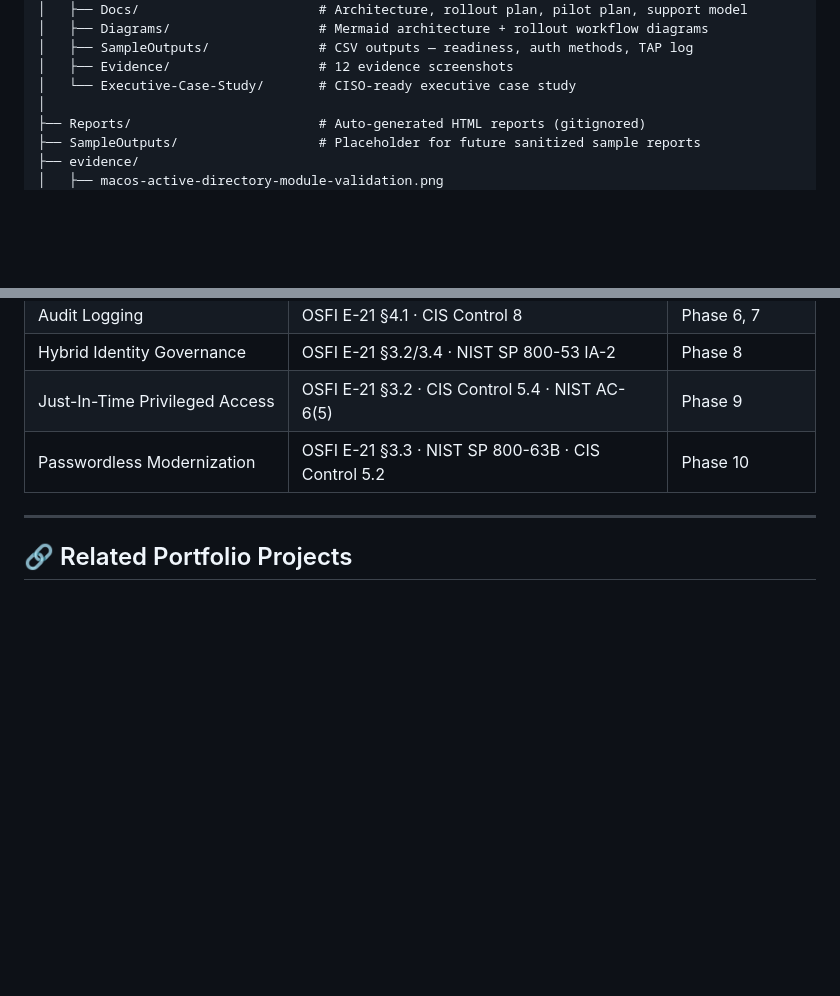
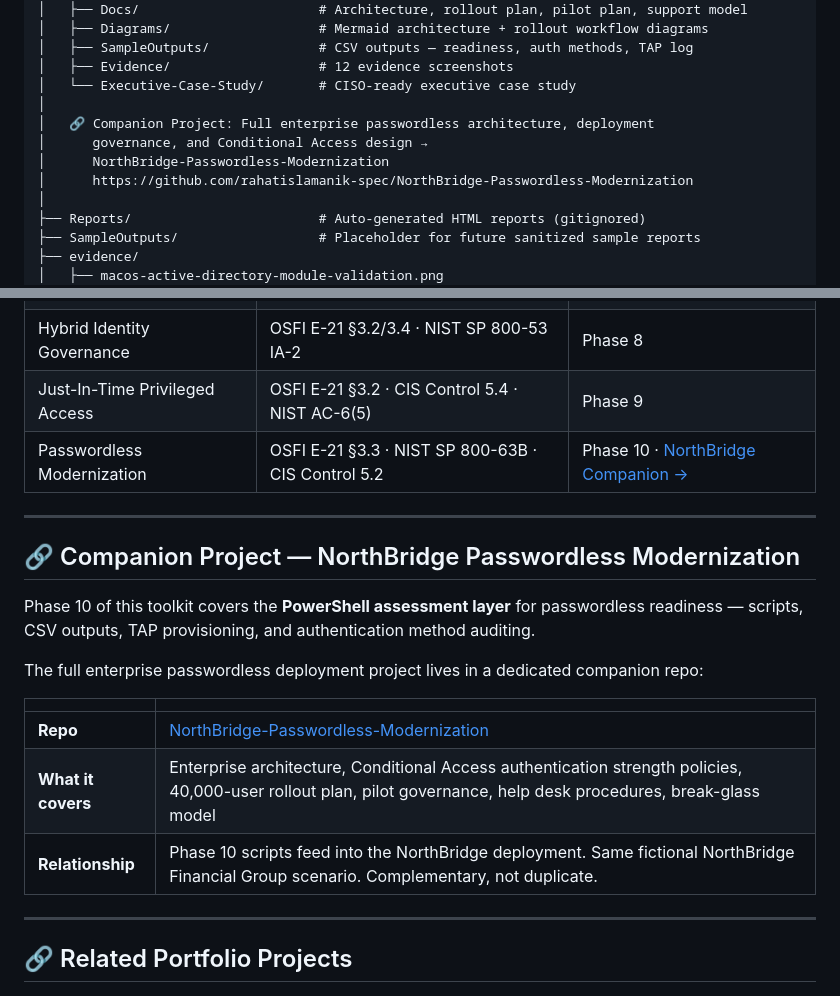
Before and after one commit to rahatislamanik-spec/AD-Identity-Operations-Toolkit, a Markdown page: README.md, 2 parts joined by grey strips. GitHub-like rendering; blank space fills up the shorter version.

Commit message:
docs: add NorthBridge companion project cross-reference — Phase 10 relationship clarified

```diff
--- a/README.md
+++ b/README.md
@@ -87,6 +87,11 @@ AD-Identity-Operations-Toolkit/
 │   ├── SampleOutputs/              # CSV outputs — readiness, auth methods, TAP log
 │   ├── Evidence/                   # 12 evidence screenshots
 │   └── Executive-Case-Study/       # CISO-ready executive case study
+│
+│   🔗 Companion Project: Full enterprise passwordless architecture, deployment
+│      governance, and Conditional Access design →
+│      NorthBridge-Passwordless-Modernization
+│      https://github.com/rahatislamanik-spec/NorthBridge-Passwordless-Modernization
 │
 ├── Reports/                        # Auto-generated HTML reports (gitignored)
 ├── SampleOutputs/                  # Placeholder for future sanitized sample reports
@@ -278,7 +283,21 @@ Import-Module ActiveDirectory
 | Audit Logging | OSFI E-21 §4.1 · CIS Control 8 | Phase 6, 7 |
 | Hybrid Identity Governance | OSFI E-21 §3.2/3.4 · NIST SP 800-53 IA-2 | Phase 8 |
 | Just-In-Time Privileged Access | OSFI E-21 §3.2 · CIS Control 5.4 · NIST AC-6(5) | Phase 9 |
-| Passwordless Modernization | OSFI E-21 §3.3 · NIST SP 800-63B · CIS Control 5.2 | Phase 10 |
+| Passwordless Modernization | OSFI E-21 §3.3 · NIST SP 800-63B · CIS Control 5.2 | Phase 10 · [NorthBridge Companion →](https://github.com/rahatislamanik-spec/NorthBridge-Passwordless-Modernization) |
+
+---
+
+## 🔗 Companion Project — NorthBridge Passwordless Modernization
+
+Phase 10 of this toolkit covers the **PowerShell assessment layer** for passwordless readiness — scripts, CSV outputs, TAP provisioning, and authentication method auditing.
+
+The full enterprise passwordless deployment project lives in a dedicated companion repo:
+
+| | |
+|---|---|
+| **Repo** | [NorthBridge-Passwordless-Modernization](https://github.com/rahatislamanik-spec/NorthBridge-Passwordless-Modernization) |
+| **What it covers** | Enterprise architecture, Conditional Access authentication strength policies, 40,000-user rollout plan, pilot governance, help desk procedures, break-glass model |
+| **Relationship** | Phase 10 scripts feed into the NorthBridge deployment. Same fictional NorthBridge Financial Group scenario. Complementary, not duplicate. |
 
 ---
 
```
